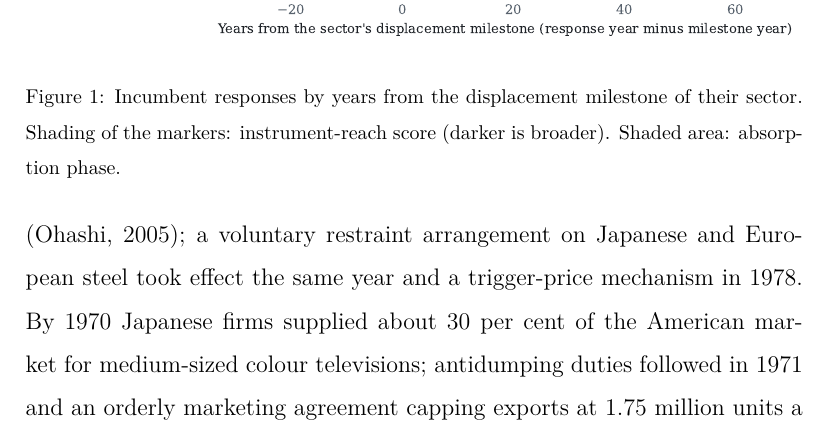
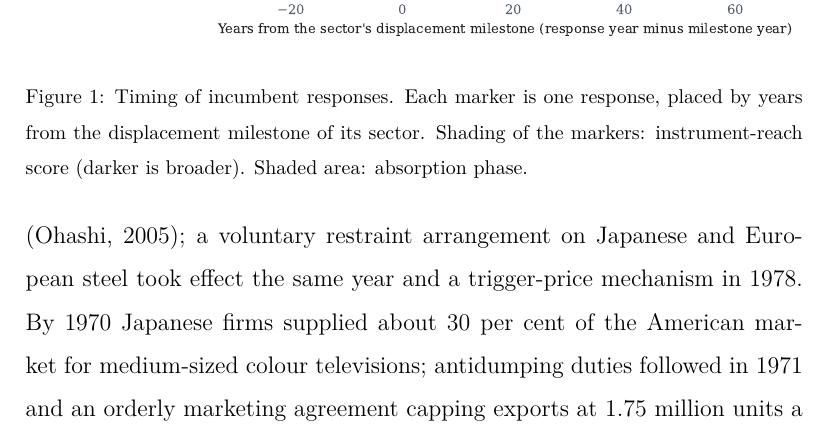
Before and after one commit to wfhungerland/AMNESIA, a LaTeX paper (manuscript/main.tex): part of page 16 of 43, cut so that both start at the same text. Compiled offline with pdfLaTeX.

Commit message:
Guide check: figure caption title, separate Figure_1 file, submission checklist in README
Co-Authored-By: Claude Opus 5.5 <noreply@anthropic.com>
Claude-Session: https://claude.ai/code/session_01DPSeBUKWo5D7EKA3f6d8B1

```diff
--- a/manuscript/main.tex
+++ b/manuscript/main.tex
@@ -168,7 +168,7 @@ All & absorption & 5 & 2 & 1 & 5 \\
 \begin{figure}[t]
 \centering
 \includegraphics[width=\textwidth]{fig1_lags.pdf}
-\caption{Incumbent responses by years from the displacement milestone of their sector. Shading of the markers: instrument-reach score (darker is broader). Shaded area: absorption phase.}\label{fig:lags}
+\caption{Timing of incumbent responses. Each marker is one response, placed by years from the displacement milestone of its sector. Shading of the markers: instrument-reach score (darker is broader). Shaded area: absorption phase.}\label{fig:lags}
 \end{figure}
 
 \emph{Germany and Britain.} German firms led the world in synthetic dyes from about 1870 \citep{murmann2001}, and by 1899 German chemical exports were 43 per cent larger than British ones \citep{tyszynski1951}. Britain's first responses were general: a Royal Commission on the depression of trade (1885), the Merchandise Marks Act of 1887, which required foreign goods bearing British names or trade marks to state their country of origin, and the polemic \emph{Made in Germany} \citep{williams1896}. The first sector-specific binding instrument was the Brussels Sugar Convention of 1902 (IR 4), which abolished export bounties under threat of countervailing duties, 16 years after imports from beet-growing countries overtook cane in the British market. In chemicals, the Patents and Designs Act of 1907 required patents to be worked in Britain, 37 years after the dye milestone. In steel and machinery, Germany displaced Britain in export markets only between 1899 and 1913: German exports of iron and steel rose from 35 to 91 per cent of British exports, of industrial equipment from 50 to 133 per cent and of electrical goods from 58 to 211 per cent \citep{tyszynski1951}. In these years Joseph Chamberlain launched the Tariff Reform campaign (1903). Free trade blocked a general tariff until the Import Duties Act of 1932. No British response precedes a German milestone; the lags of binding measures before 1914 run from 17 to 37 years.
```
Also changed, not shown: manuscript/claims_check.csv (+1 -0 lines), manuscript/Figure_1.pdf (added), manuscript/README.md, manuscript/main.pdf.
